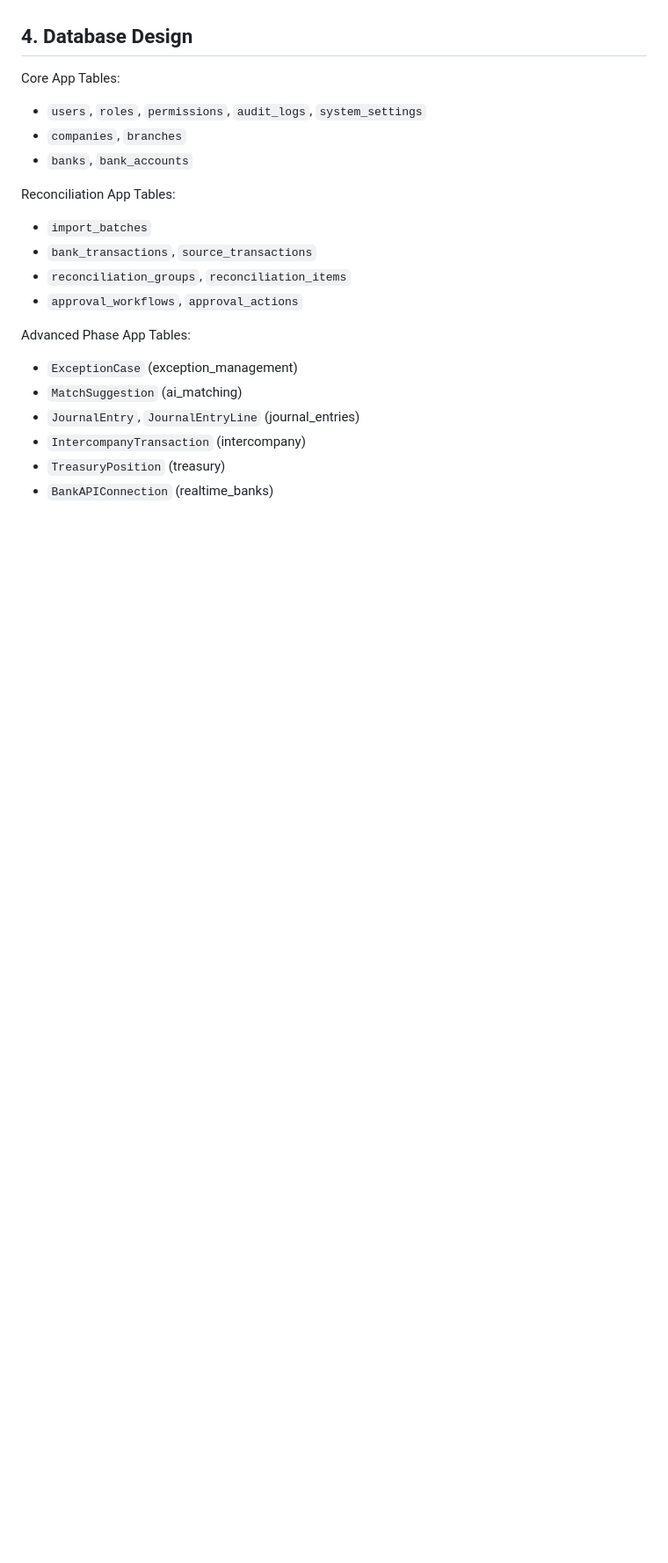
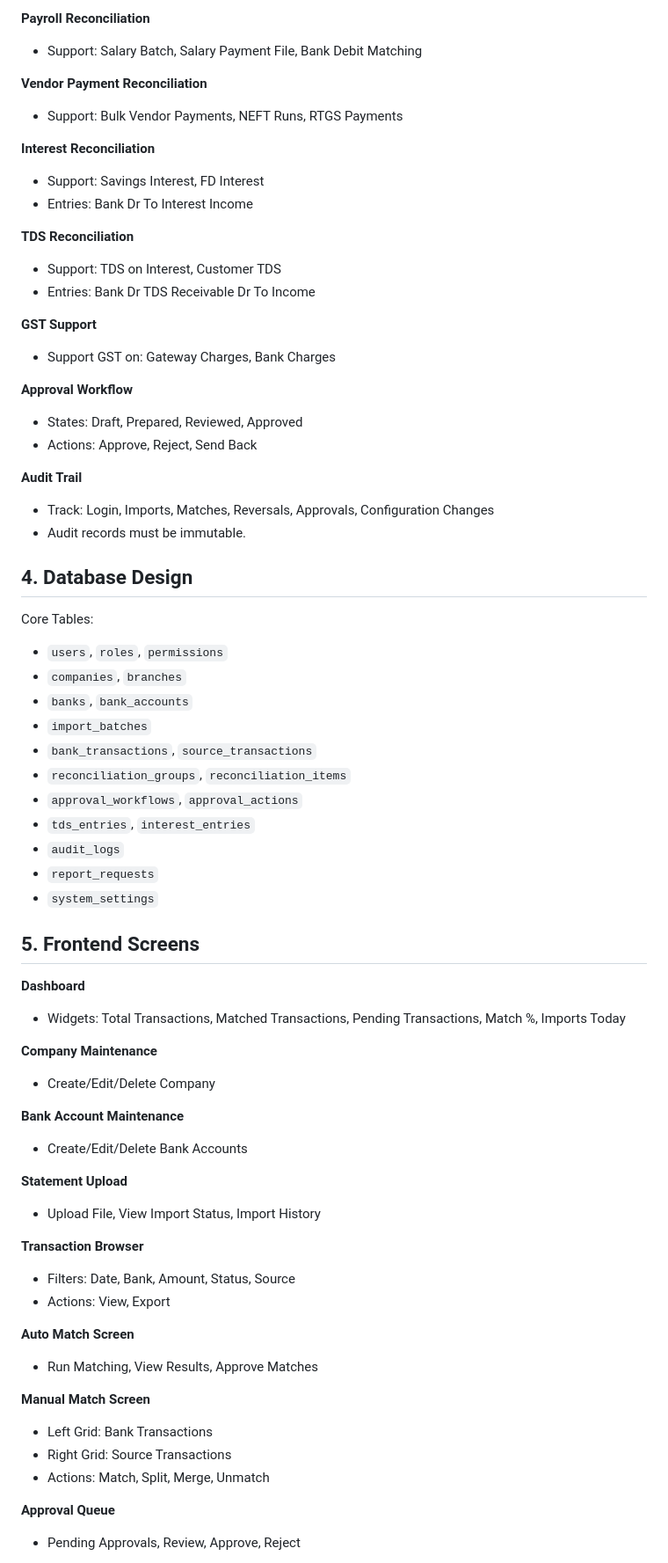
Before and after one commit to NamrataNair/bank-reconciliation-v1, a Markdown page: README.md, the part around one of its changes. Shown at 88% size. Drawn GitHub-style; blank space fills up the shorter version.

```diff
--- a/README.md
+++ b/README.md
@@ -67,20 +85,69 @@ The platform supports:
+**Payroll Reconciliation**
+* Support: Salary Batch, Salary Payment File, Bank Debit Matching
+
+**Vendor Payment Reconciliation**
+* Support: Bulk Vendor Payments, NEFT Runs, RTGS Payments
+
+**Interest Reconciliation**
+* Support: Savings Interest, FD Interest
+* Entries: Bank Dr To Interest Income
+
+**TDS Reconciliation**
+* Support: TDS on Interest, Customer TDS
+* Entries: Bank Dr TDS Receivable Dr To Income
+
+**GST Support**
+* Support GST on: Gateway Charges, Bank Charges
+
+**Approval Workflow**
+* States: Draft, Prepared, Reviewed, Approved
+* Actions: Approve, Reject, Send Back
+
+**Audit Trail**
+* Track: Login, Imports, Matches, Reversals, Approvals, Configuration Changes
+* Audit records must be immutable.
 
 ## 4. Database Design
-Core App Tables:
-* `users`, `roles`, `permissions`, `audit_logs`, `system_settings`
+
+Core Tables:
+* `users`, `roles`, `permissions`
 * `companies`, `branches`
 * `banks`, `bank_accounts`
-
-Reconciliation App Tables:
 * `import_batches`
 * `bank_transactions`, `source_transactions`
 * `reconciliation_groups`, `reconciliation_items`
 * `approval_workflows`, `approval_actions`
+* `tds_entries`, `interest_entries`
+* `audit_logs`
+* `report_requests`
+* `system_settings`
 
-Advanced Phase App Tables:
-* `ExceptionCase` (exception_management)
-* `MatchSuggestion` (ai_matching)
-* `JournalEntry`, `JournalEntryLine` (journal_entries)
-* `IntercompanyTransaction` (intercompany)
-* `TreasuryPosition` (treasury)
-* `BankAPIConnection` (realtime_banks)
+## 5. Frontend Screens
+
+**Dashboard**
+* Widgets: Total Transactions, Matched Transactions, Pending Transactions, Match %, Imports Today
+
+**Company Maintenance**
+* Create/Edit/Delete Company
+
+**Bank Account Maintenance**
+* Create/Edit/Delete Bank Accounts
+
+**Statement Upload**
+* Upload File, View Import Status, Import History
+
+**Transaction Browser**
+* Filters: Date, Bank, Amount, Status, Source
+* Actions: View, Export
+
+**Auto Match Screen**
+* Run Matching, View Results, Approve Matches
+
+**Manual Match Screen**
+* Left Grid: Bank Transactions
+* Right Grid: Source Transactions
+* Actions: Match, Split, Merge, Unmatch
+
+**Approval Queue**
+* Pending Approvals, Review, Approve, Reject
+
```
Also changed, not shown: other parts of README.md (+107 -30 lines).
